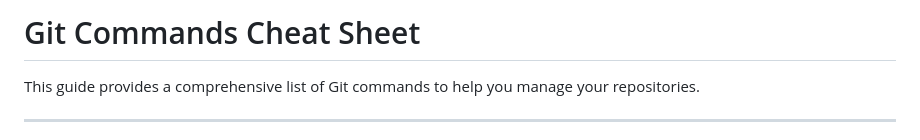
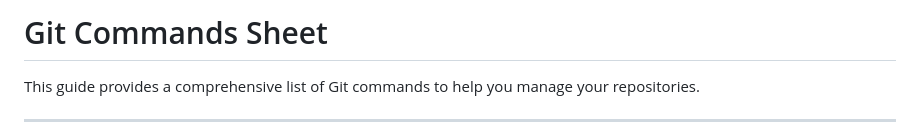
Before and after one commit to PriyaVadrevu/MovieReview, a Markdown page: README.md, the part around the change. GitHub-like rendering.

```diff
--- a/README.md
+++ b/README.md
@@ -1,4 +1,4 @@
-# Git Commands Cheat Sheet
+# Git Commands Sheet
 
 This guide provides a comprehensive list of Git commands to help you manage your repositories.
 
```
